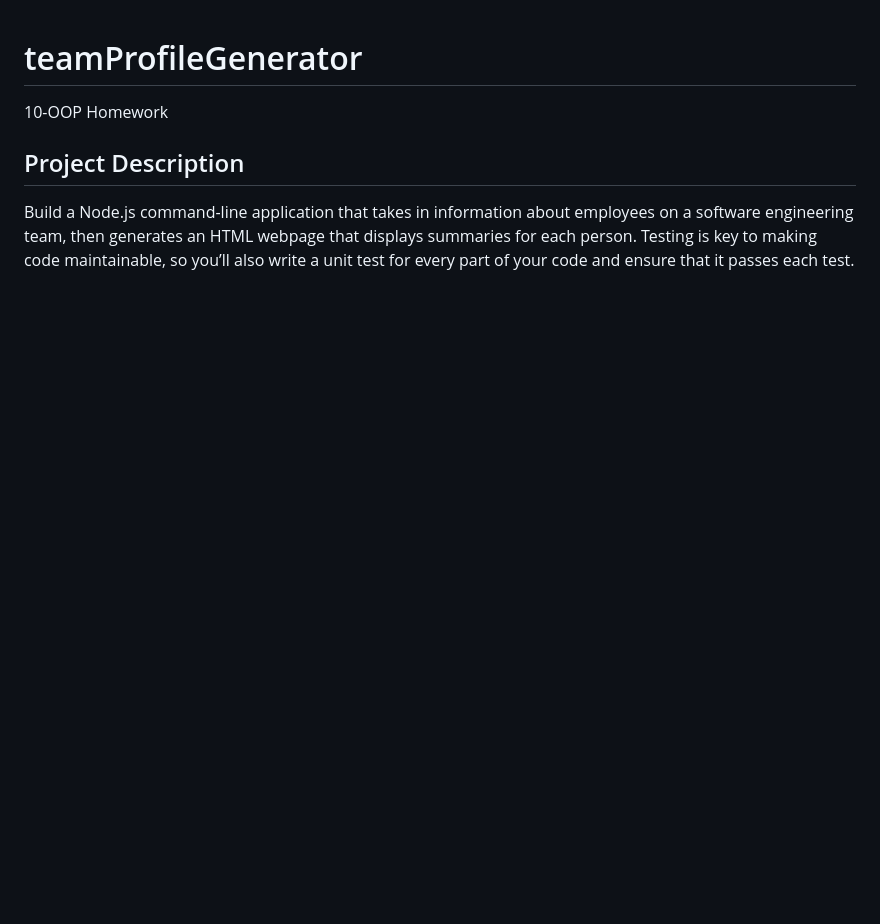
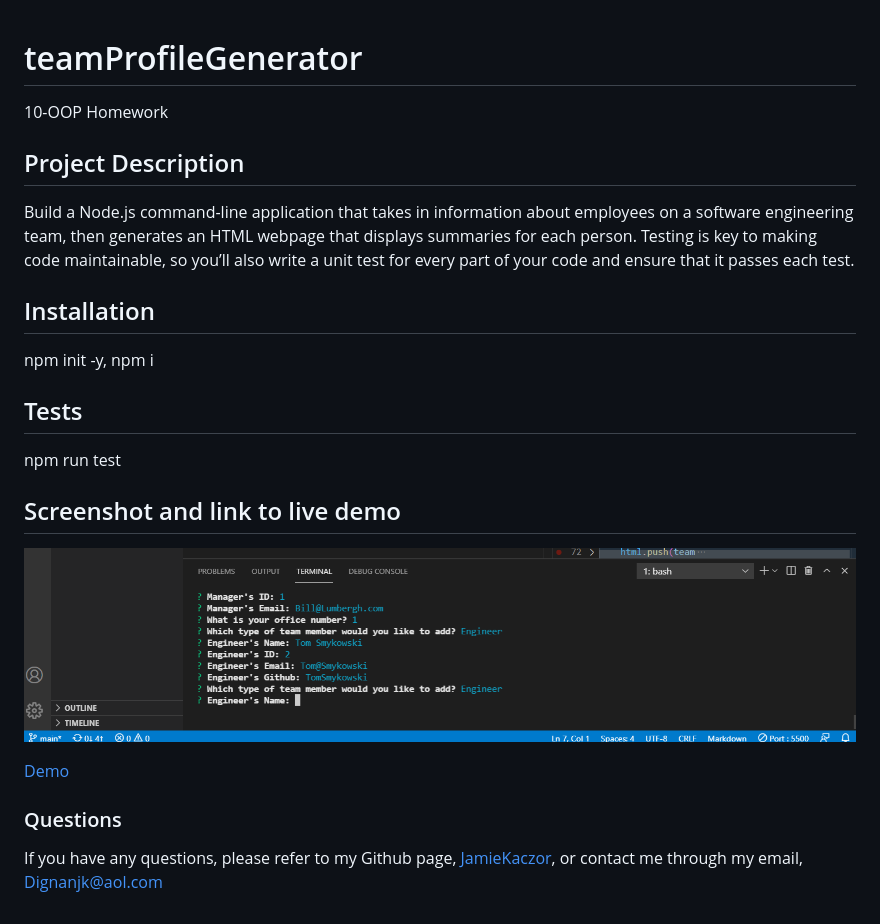
Before and after one commit to JamieKaczor/teamProfileGenerator, a Markdown page: README.md, the part around the change. Drawn GitHub-style; pictures changed too: images/tpginuse.png (added); blank space fills up the shorter version.

```diff
--- a/README.md
+++ b/README.md
@@ -3,3 +3,17 @@
 
 ## Project Description
 Build a Node.js command-line application that takes in information about employees on a software engineering team, then generates an HTML webpage that displays summaries for each person. Testing is key to making code maintainable, so you’ll also write a unit test for every part of your code and ensure that it passes each test.
+
+## Installation
+npm init -y, npm i
+
+## Tests
+npm run test
+
+## Screenshot and link to live demo
+![screenshot](./images/tpginuse.png)
+
+[Demo](https://drive.google.com/file/d/11-jtlH48YhWs9PqLGB7MXcDHC_gHkhgm/view)
+
+### Questions
+If you have any questions, please refer to my Github page, [JamieKaczor](https://github.com/JamieKaczor), or contact me through my email, Dignanjk@aol.com
```
Also changed, not shown: 2 other files.
